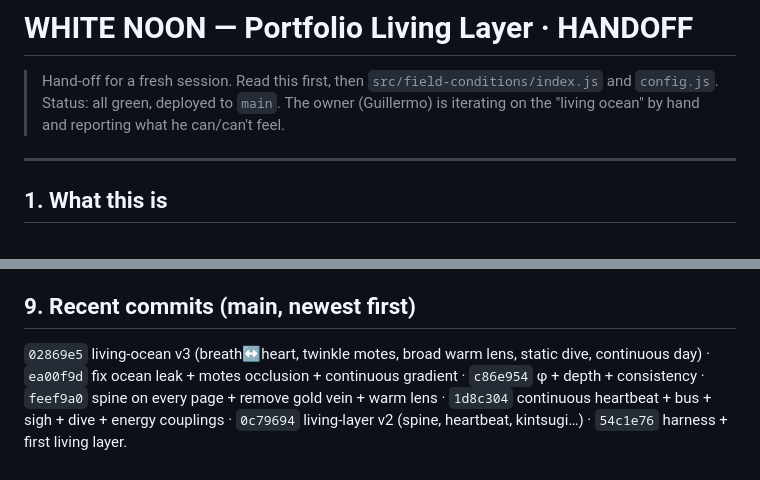
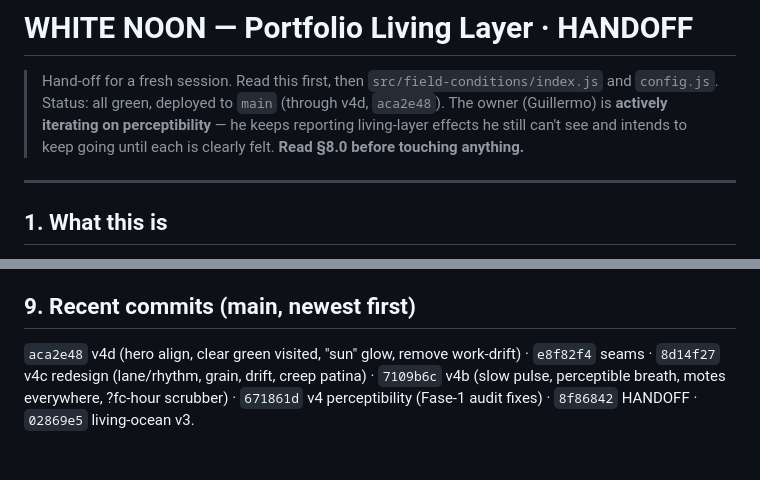
Before and after one commit to guillehoyob/portfolio, a Markdown page: HANDOFF.md, 2 parts joined by grey strips. Drawn GitHub-style.

```diff
--- a/HANDOFF.md
+++ b/HANDOFF.md
@@ -1,7 +1,7 @@
 # WHITE NOON — Portfolio Living Layer · HANDOFF
 
 > Hand-off for a fresh session. Read this first, then `src/field-conditions/index.js` and `config.js`.
-> Status: all green, deployed to `main`. The owner (Guillermo) is iterating on the "living ocean" by hand and reporting what he can/can't feel.
+> Status: all green, deployed to `main` (through v4d, `aca2e48`). The owner (Guillermo) is **actively iterating on perceptibility** — he keeps reporting living-layer effects he still can't see and intends to keep going until each is clearly felt. **Read §8.0 before touching anything.**
 
 ---
 
@@ -81,3 +105,3 @@ CLS ~0 (≤0.0003) · shipped JS ≈55 KB gz (<90) · fonts 133 KB (<220) · **z
 
 ## 9. Recent commits (main, newest first)
-`02869e5` living-ocean v3 (breath↔heart, twinkle motes, broad warm lens, static dive, continuous day) · `ea00f9d` fix ocean leak + motes occlusion + continuous gradient · `c86e954` φ + depth + consistency · `feef9a0` spine on every page + remove gold vein + warm lens · `1d8c304` continuous heartbeat + bus + sigh + dive + energy couplings · `0c79694` living-layer v2 (spine, heartbeat, kintsugi…) · `54c1e76` harness + first living layer.
+`aca2e48` v4d (hero align, clear green visited, "sun" glow, remove work-drift) · `e8f82f4` seams · `8d14f27` v4c redesign (lane/rhythm, grain, drift, creep patina) · `7109b6c` v4b (slow pulse, perceptible breath, motes everywhere, ?fc-hour scrubber) · `671861d` v4 perceptibility (Fase-1 audit fixes) · `8f86842` HANDOFF · `02869e5` living-ocean v3.
```
Also changed, not shown: other parts of HANDOFF.md (+35 -11 lines).
